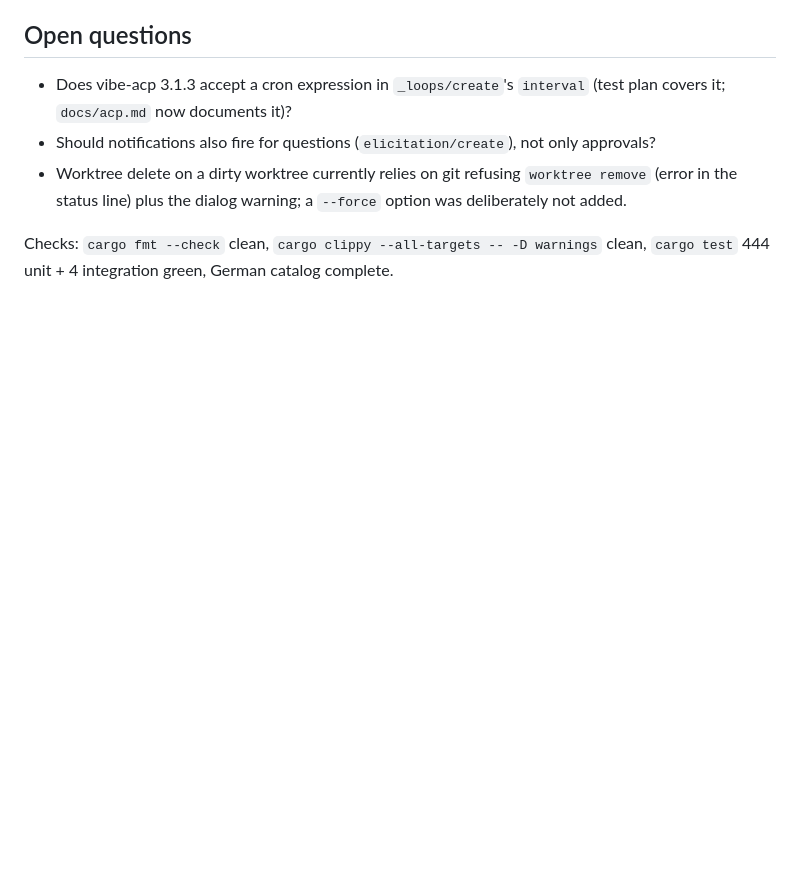
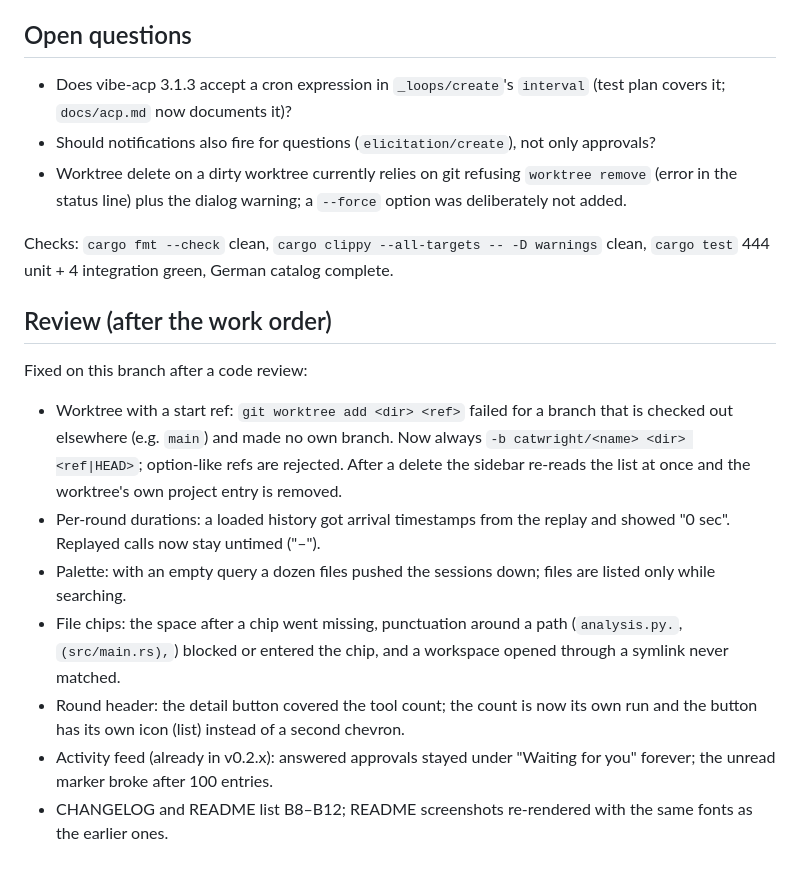
Before and after one commit to FreshKnoppers/Catwright, a Markdown page: docs/release-0.3.0-status.md, the part around the change. GitHub-like rendering; blank space fills up the shorter version.

```diff
--- a/docs/release-0.3.0-status.md
+++ b/docs/release-0.3.0-status.md
@@ -75,3 +75,27 @@ before committing (`feature_screenshots` + `CATWRIGHT_SHOT_DIR`, plus
 
 Checks: `cargo fmt --check` clean, `cargo clippy --all-targets -- -D warnings`
 clean, `cargo test` 444 unit + 4 integration green, German catalog complete.
+
+## Review (after the work order)
+
+Fixed on this branch after a code review:
+
+- Worktree with a start ref: `git worktree add <dir> <ref>` failed for a
+  branch that is checked out elsewhere (e.g. `main`) and made no own branch.
+  Now always `-b catwright/<name> <dir> <ref|HEAD>`; option-like refs are
+  rejected. After a delete the sidebar re-reads the list at once and the
+  worktree's own project entry is removed.
+- Per-round durations: a loaded history got arrival timestamps from the
+  replay and showed "0 sec". Replayed calls now stay untimed ("–").
+- Palette: with an empty query a dozen files pushed the sessions down; files
+  are listed only while searching.
+- File chips: the space after a chip went missing, punctuation around a path
+  (`analysis.py.`, `(src/main.rs),`) blocked or entered the chip, and a
+  workspace opened through a symlink never matched.
+- Round header: the detail button covered the tool count; the count is now
+  its own run and the button has its own icon (list) instead of a second
+  chevron.
+- Activity feed (already in v0.2.x): answered approvals stayed under
+  "Waiting for you" forever; the unread marker broke after 100 entries.
+- CHANGELOG and README list B8–B12; README screenshots re-rendered with the
+  same fonts as the earlier ones.
```
Also changed, not shown: CHANGELOG.md (+13 -0 lines), README.md (+7 -0 lines), docs/screenshots/activity.png, docs/screenshots/dashboard.png, docs/screenshots/preview-diff.png, docs/screenshots/session.png, docs/screenshots/start.png, docs/screenshots/subagents.png.
